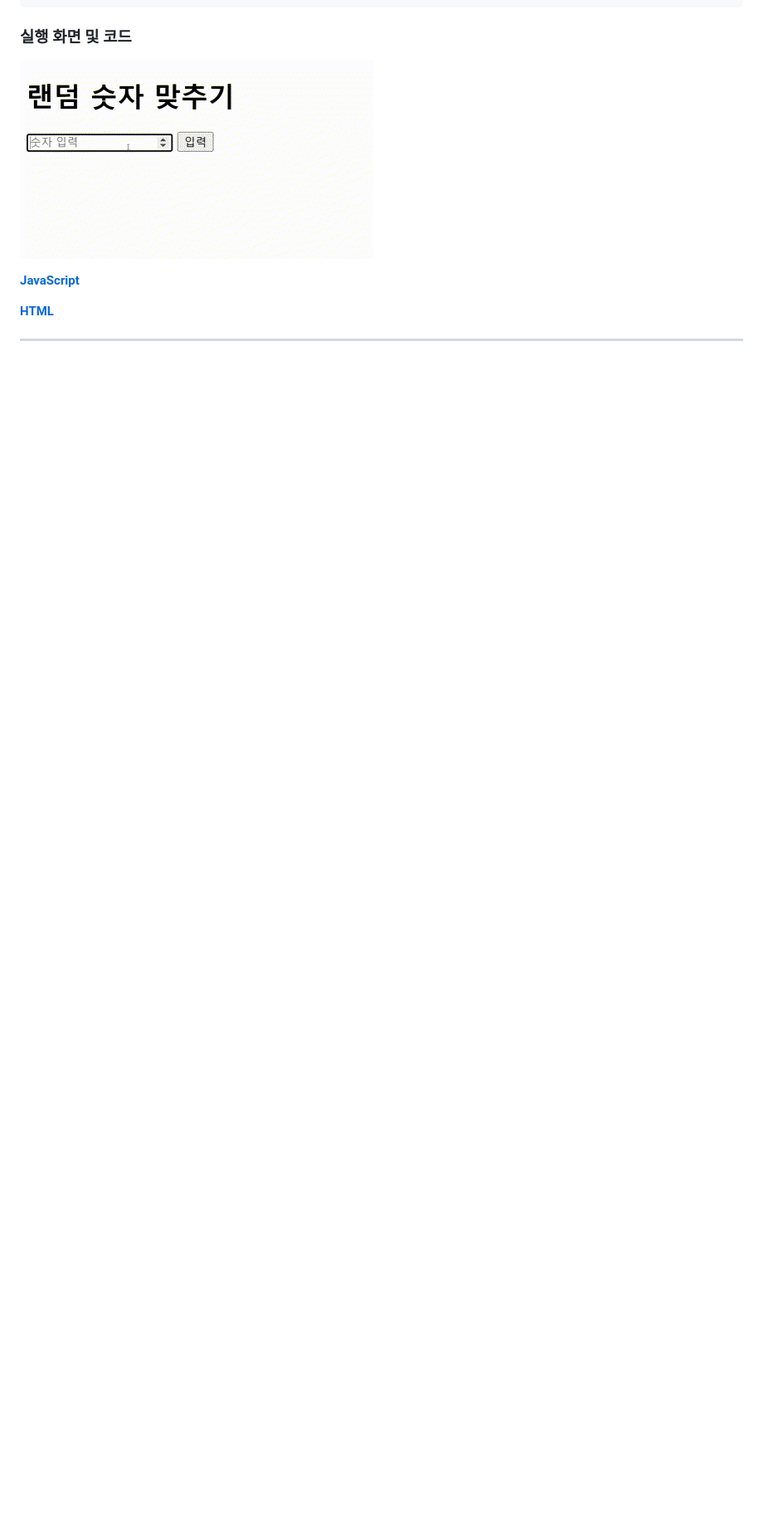
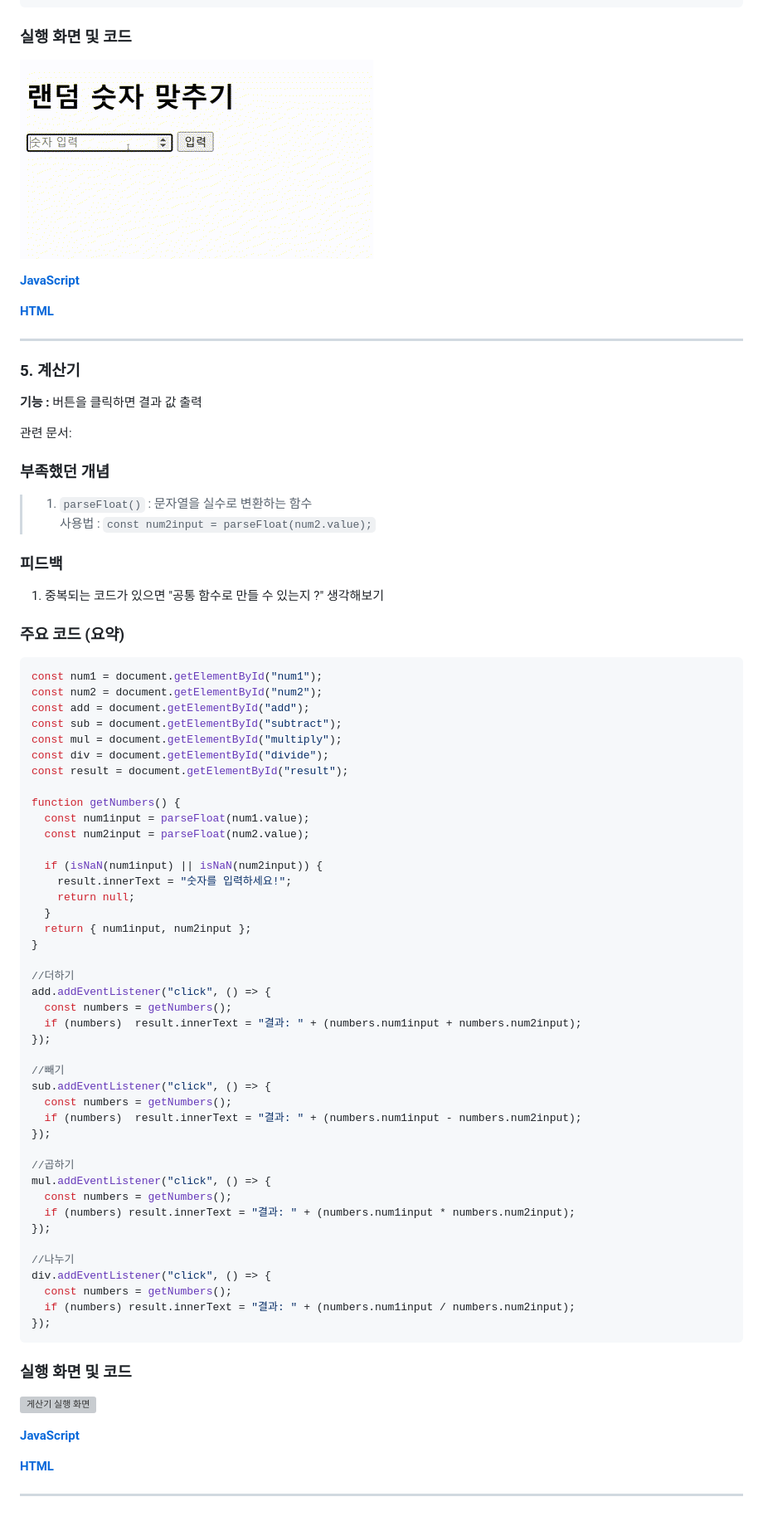
Before and after one commit to DefenseArt/JavaScript-practice, a Markdown page: JavaScript-Docs/feedback.md, the part around the change. Shown at 83% size. Rendered like a GitHub page; blank space fills up the shorter version; grey boxes are pictures that could not be loaded.

````diff
--- a/JavaScript-Docs/feedback.md
+++ b/JavaScript-Docs/feedback.md
@@ -220,3 +220,73 @@ numbut.addEventListener("click", () => {
 
 
 ---
+
+
+### 5. 계산기
+
+**기능 :** 버튼을 클릭하면 결과 값 출력
+
+관련 문서:
+
+### 부족했던 개념
+>   1. `parseFloat()` : 문자열을 실수로 변환하는 함수
+>   사용법 : `const num2input = parseFloat(num2.value);`
+
+### 피드백
+1. 중복되는 코드가 있으면 "공통 함수로 만들 수 있는지 ?" 생각해보기
+
+
+### 주요 코드 (요약)
+```js
+const num1 = document.getElementById("num1");
+const num2 = document.getElementById("num2");
+const add = document.getElementById("add");
+const sub = document.getElementById("subtract");
+const mul = document.getElementById("multiply");
+const div = document.getElementById("divide");
+const result = document.getElementById("result");
+
+function getNumbers() {
+  const num1input = parseFloat(num1.value);
+  const num2input = parseFloat(num2.value);
+
+  if (isNaN(num1input) || isNaN(num2input)) {
+    result.innerText = "숫자를 입력하세요!";
+    return null;
+  }
+  return { num1input, num2input };
+}
+
+//더하기
+add.addEventListener("click", () => {
+  const numbers = getNumbers();
+  if (numbers)  result.innerText = "결과: " + (numbers.num1input + numbers.num2input);
+});
+
+//빼기
+sub.addEventListener("click", () => {
+  const numbers = getNumbers();
+  if (numbers)  result.innerText = "결과: " + (numbers.num1input - numbers.num2input);
+});
+
+//곱하기
+mul.addEventListener("click", () => {
+  const numbers = getNumbers();
+  if (numbers) result.innerText = "결과: " + (numbers.num1input * numbers.num2input);
+});
+
+//나누기
+div.addEventListener("click", () => {
+  const numbers = getNumbers();
+  if (numbers) result.innerText = "결과: " + (numbers.num1input / numbers.num2input);
+});
+```
+
+### 실행 화면 및 코드
+![게산기 실행 화면](./images/calculator.gif)
+
+**[JavaScript](/code/calculator/calculator.js)**
+
+**[HTML](/code/calculator/index.html)**
+
+---
````
